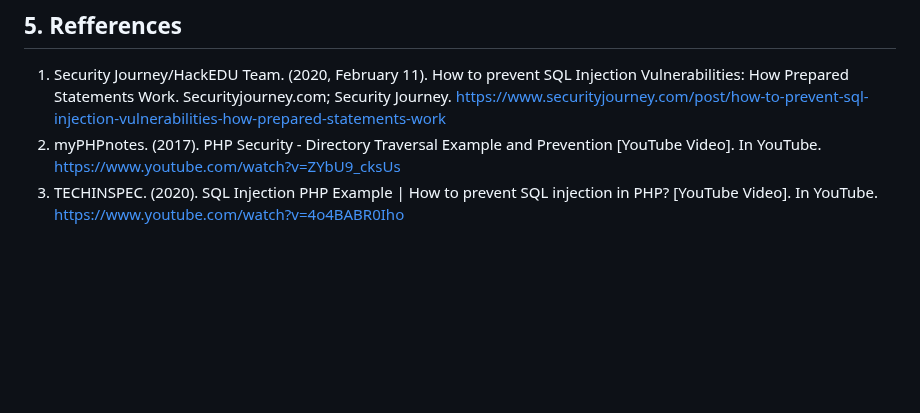
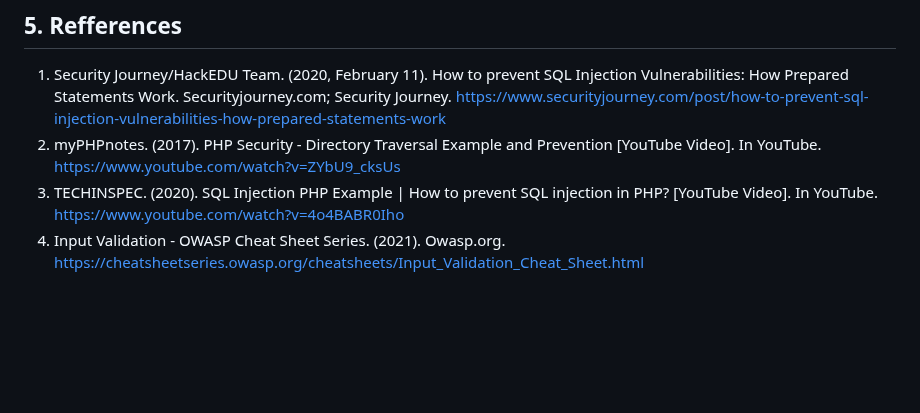
Before and after one commit to IrfanDanial1212/WASFinal_Assessment, a Markdown page: README.md, the part around the change. GitHub-like rendering; blank space fills up the shorter version.

Commit message:
Update README.md
Signed-off-by: Irfan Danial <85051702+IrfanDanial1212@users.noreply.github.com>

```diff
--- a/README.md
+++ b/README.md
@@ -353,6 +353,10 @@ https://www.securityjourney.com/post/how-to-prevent-sql-injection-vulnerabilitie
 https://www.youtube.com/watch?v=ZYbU9_cksUs <br>
 3. TECHINSPEC. (2020). SQL Injection PHP Example | How to prevent SQL injection in PHP? [YouTube Video]. In YouTube.
 https://www.youtube.com/watch?v=4o4BABR0Iho <br>
+4. Input Validation - OWASP Cheat Sheet Series. (2021). Owasp.org.
+ https://cheatsheetseries.owasp.org/cheatsheets/Input_Validation_Cheat_Sheet.html
+
+‌
 
 
 ‌
```
